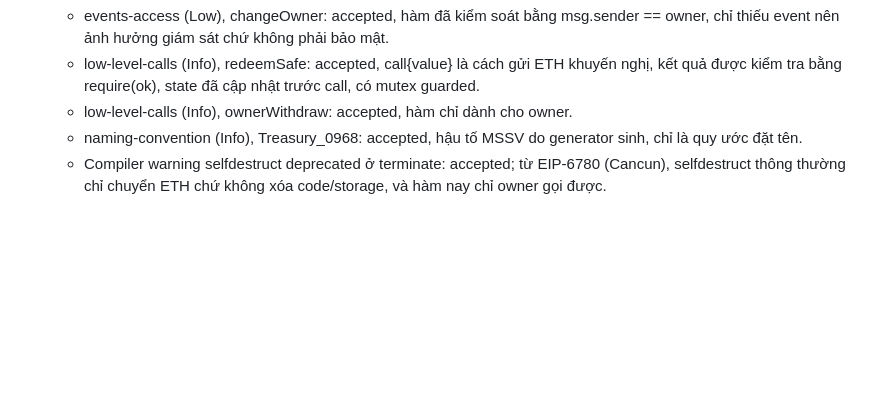
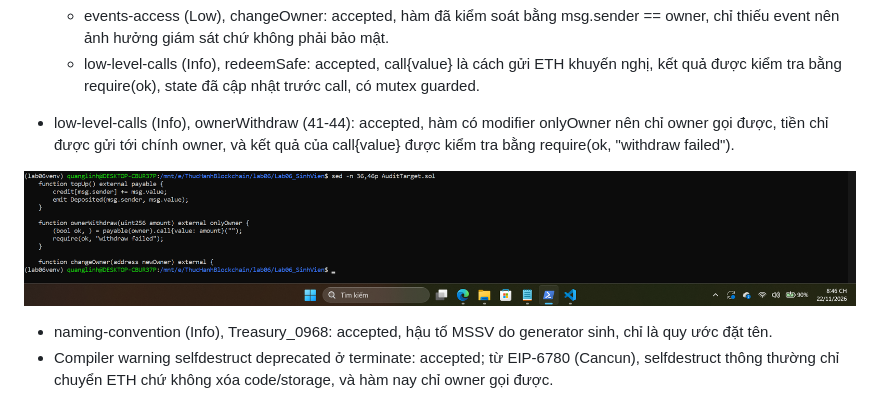
Before and after one commit to Linhquang06/nt547-lab06, a Markdown page: report/MAU_BAO_CAO.md, the part around one of its changes. Drawn GitHub-style; pictures changed too: report/image-20.png (added); blank space fills up the shorter version.

Commit message:
lab06: update report

```diff
--- a/report/MAU_BAO_CAO.md
+++ b/report/MAU_BAO_CAO.md
@@ -49,7 +49,9 @@ ghi “Manual review / Not reported”, KHÔNG sửa slither.json hoặc tạo f
 - **Bằng chứng git diff, scan before/after và cảnh báo còn lại:** Scan raw: 10 → 4 finding (High 4→0, Medium 2→0, Low 1→1, Info 3→3); configured: 6 → 0. Cảnh báo còn lại, đều không ảnh hưởng ngưỡng CI (Medium):
   - events-access (Low), changeOwner: accepted, hàm đã kiểm soát bằng msg.sender == owner, chỉ thiếu event nên ảnh hưởng giám sát chứ không phải bảo mật.
   - low-level-calls (Info), redeemSafe: accepted, call{value} là cách gửi ETH khuyến nghị, kết quả được kiểm tra bằng require(ok), state đã cập nhật trước call, có mutex guarded.
-  - low-level-calls (Info), ownerWithdraw: accepted, hàm chỉ dành cho owner.
+ - low-level-calls (Info), ownerWithdraw (41-44): accepted, hàm có modifier onlyOwner nên chỉ owner gọi được, tiền chỉ được gửi tới chính owner, và kết quả của call{value} được kiểm tra bằng require(ok, "withdraw failed").
+
+ ![alt text](image-20.png)
   - naming-convention (Info), Treasury_0968: accepted, hậu tố MSSV do generator sinh, chỉ là quy ước đặt tên.
   - Compiler warning selfdestruct deprecated ở terminate: accepted; từ EIP-6780 (Cancun), selfdestruct thông thường chỉ chuyển ETH chứ không xóa code/storage, và hàm nay chỉ owner gọi được.
 
```
Also changed, not shown: other parts of report/MAU_BAO_CAO.md (+1 -1 lines).
